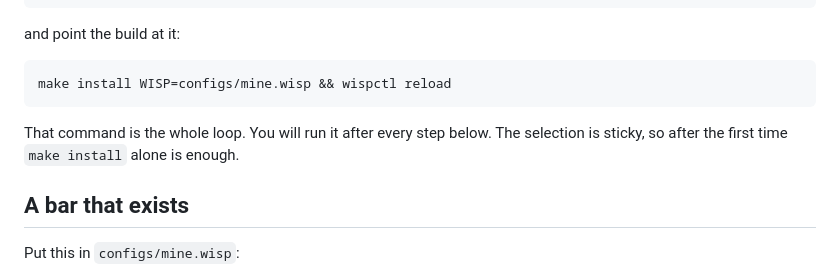
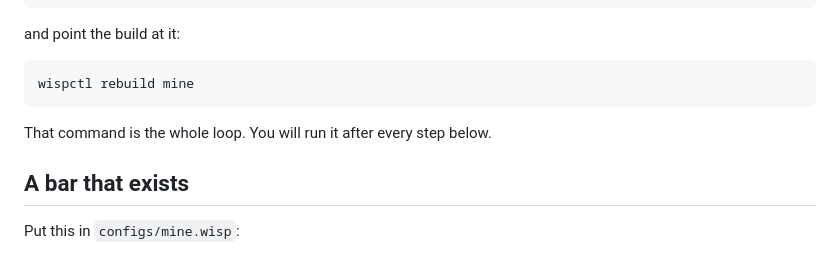
Before and after one commit to darealhoks/wisp, a Markdown page: docs/tutorial.md, the part around the change. GitHub-like rendering.

Commit message:
Markdown stuff update 2

```diff
--- a/docs/tutorial.md
+++ b/docs/tutorial.md
@@ -12,10 +12,9 @@ Make a file to work in:
 
 and point the build at it:
 
-    make install WISP=configs/mine.wisp && wispctl reload
+    wispctl rebuild mine
 
-That command is the whole loop. You will run it after every step below. The
-selection is sticky, so after the first time `make install` alone is enough.
+That command is the whole loop. You will run it after every step below.
 
 ## A bar that exists
 
```
Also changed, not shown: README.md (+1 -1 lines).
